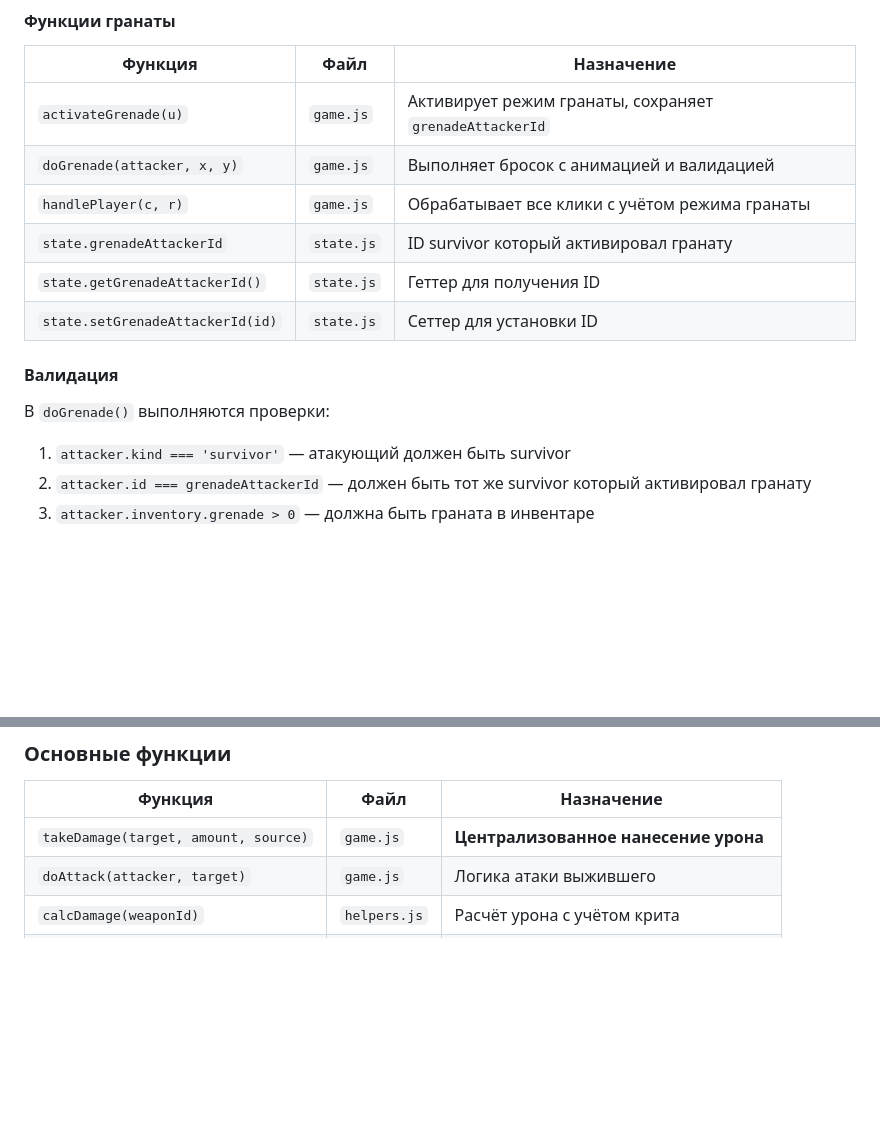
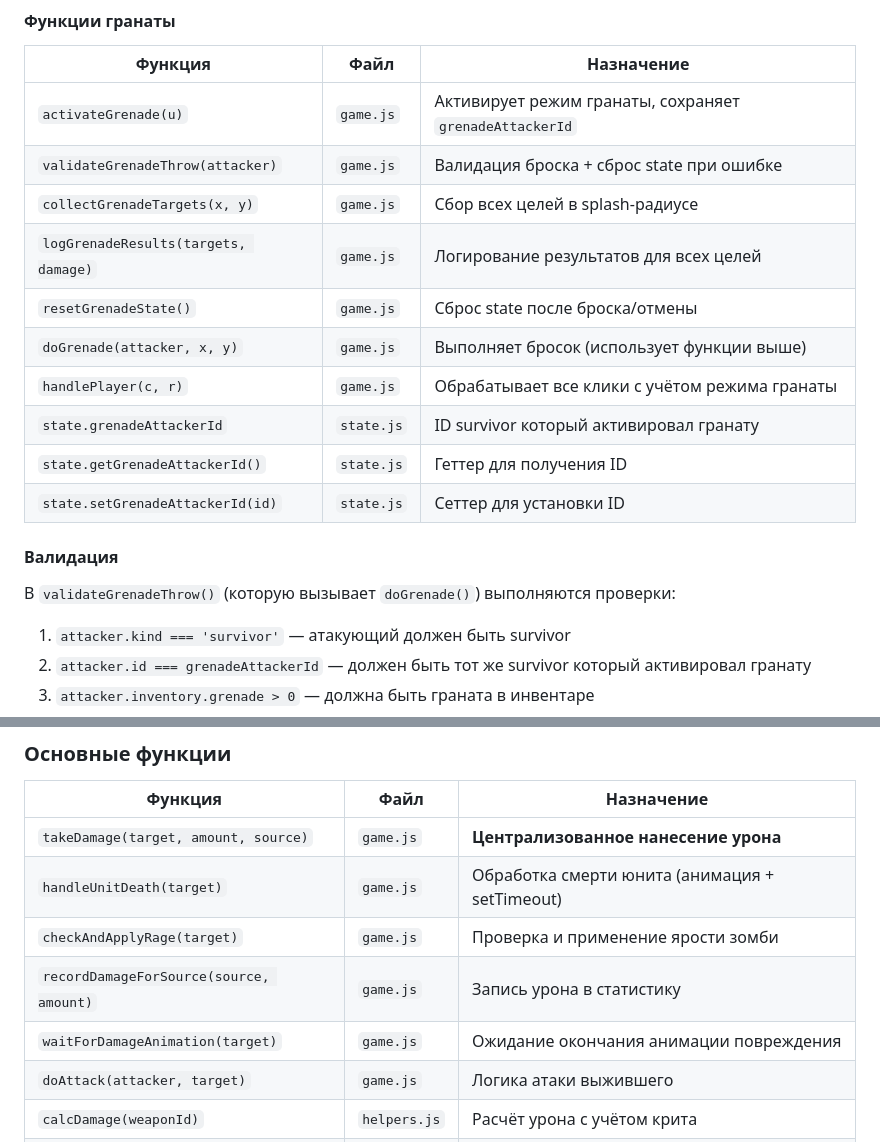
Before and after one commit to managersergei/deadtactics, a Markdown page: .clinerules/GAMEPLAY.md, 2 parts joined by grey strips. GitHub-like rendering; blank space fills up the shorter version.

Commit message:
docs: обновить GAMEPLAY.md — добавить новые функции
Система урона:
- handleUnitDeath(), checkAndApplyRage(), recordDamageForSource()
- waitForDamageAnimation()

Система гранаты:
- validateGrenadeThrow(), collectGrenadeTargets()
- logGrenadeResults(), resetGrenadeState()

```diff
--- a/.clinerules/GAMEPLAY.md
+++ b/.clinerules/GAMEPLAY.md
@@ -149,7 +149,11 @@ Survivor не атакует сам — атака определяется па
 | Функция | Файл | Назначение |
 |---------|------|------------|
 | `activateGrenade(u)` | `game.js` | Активирует режим гранаты, сохраняет `grenadeAttackerId` |
-| `doGrenade(attacker, x, y)` | `game.js` | Выполняет бросок с анимацией и валидацией |
+| `validateGrenadeThrow(attacker)` | `game.js` | Валидация броска + сброс state при ошибке |
+| `collectGrenadeTargets(x, y)` | `game.js` | Сбор всех целей в splash-радиусе |
+| `logGrenadeResults(targets, damage)` | `game.js` | Логирование результатов для всех целей |
+| `resetGrenadeState()` | `game.js` | Сброс state после броска/отмены |
+| `doGrenade(attacker, x, y)` | `game.js` | Выполняет бросок (использует функции выше) |
 | `handlePlayer(c, r)` | `game.js` | Обрабатывает все клики с учётом режима гранаты |
 | `state.grenadeAttackerId` | `state.js` | ID survivor который активировал гранату |
 | `state.getGrenadeAttackerId()` | `state.js` | Геттер для получения ID |
@@ -157,7 +161,7 @@ Survivor не атакует сам — атака определяется па
 
 #### Валидация
 
-В `doGrenade()` выполняются проверки:
+В `validateGrenadeThrow()` (которую вызывает `doGrenade()`) выполняются проверки:
 1. `attacker.kind === 'survivor'` — атакующий должен быть survivor
 2. `attacker.id === grenadeAttackerId` — должен быть тот же survivor который активировал гранату
 3. `attacker.inventory.grenade > 0` — должна быть граната в инвентаре
@@ -235,6 +239,10 @@ takeDamage(target, amount, source)
 | Функция | Файл | Назначение |
 |---------|------|------------|
 | `takeDamage(target, amount, source)` | `game.js` | **Централизованное нанесение урона** |
+| `handleUnitDeath(target)` | `game.js` | Обработка смерти юнита (анимация + setTimeout) |
+| `checkAndApplyRage(target)` | `game.js` | Проверка и применение ярости зомби |
+| `recordDamageForSource(source, amount)` | `game.js` | Запись урона в статистику |
+| `waitForDamageAnimation(target)` | `game.js` | Ожидание окончания анимации повреждения |
 | `doAttack(attacker, target)` | `game.js` | Логика атаки выжившего |
 | `calcDamage(weaponId)` | `helpers.js` | Расчёт урона с учётом крита |
 | `getEffectiveStat(unit, stat)` | `helpers.js` | Получение статов с учётом снаряжения |
```
